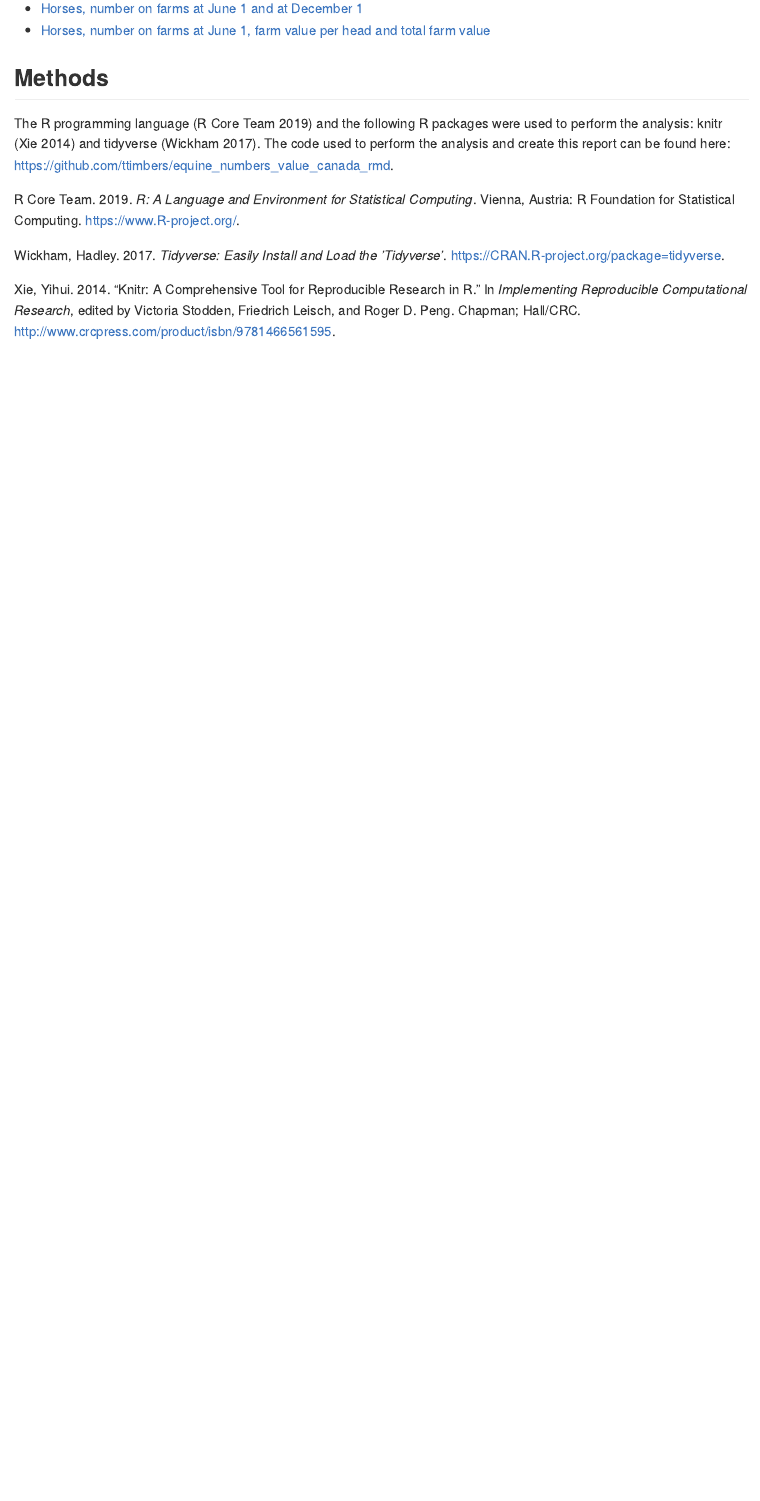
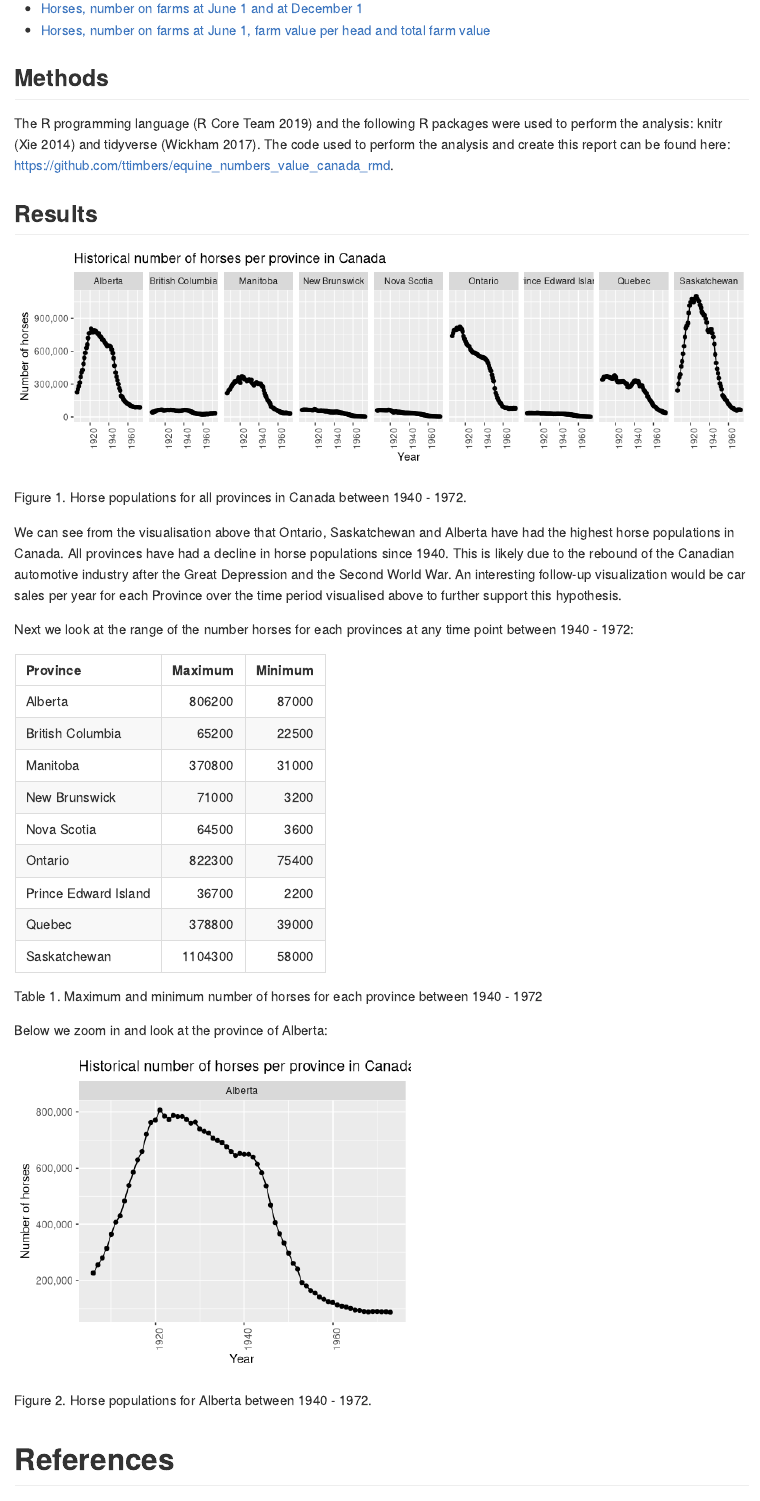
Before and after one commit to Kamal12073/individual_assignment2, an R Markdown document (doc/hist_horse_pop.Rmd): the page in a window 1100 px wide, from 460 px down before the commit and from 510 px down after it, so that both start at the same text. Rendered offline with R 4.5, knitr and Pandoc, with nearby package versions.

Commit message:
including the markdownfile and updated RMd

````diff
--- a/doc/hist_horse_pop.Rmd
+++ b/doc/hist_horse_pop.Rmd
@@ -37,3 +37,59 @@ Horse population data were sourced from the [Government of Canada's Open Data we
 ## Methods
 
 The R programming language [@R] and the following R packages were used to perform the analysis: knitr [@knitr] and tidyverse [@tidyverse]. The code used to perform the analysis and create this report can be found here: https://github.com/ttimbers/equine_numbers_value_canada_rmd.
+
+## Results
+
+```{r plot horses, fig.width=10, fig.height=3}
+# fig.width=10, fig.height=3
+horse_plot <- ggplot(horse_pop, aes(x = Ref_Date, y = Value)) +
+  geom_point() +
+  geom_line() +
+  xlab("Year") +
+  ylab("Number of horses") +
+  ggtitle("Historical number of horses per province in Canada") +
+  facet_grid(~GEO) +
+  scale_y_continuous(labels = scales::comma) +
+  theme(axis.text.x = element_text(angle = 90, hjust = 1))
+horse_plot
+```
+
+Figure 1. Horse populations for all provinces in Canada between 1940 - 1972.
+
+We can see from the visualisation above that Ontario, Saskatchewan and Alberta have had the highest horse populations in Canada. All provinces have had a decline in horse
+populations since 1940. This is likely due to the rebound of the Canadian automotive
+industry after the Great Depression and the Second World War. An interesting follow-up visualization would be car sales per year for each Province over the time period visualised above to further support this hypothesis.
+
+Next we look at the range of the number horses for each provinces at any time point between 1940 - 1972:
+
+```{r max horse table}
+max_horses <- horse_pop %>%
+  select(GEO, Value) %>%
+  rename(Province = GEO) %>%
+  group_by(Province) %>%
+  summarize(Maximum = max(Value),
+            Minimum = min(Value))
+kable(max_horses,
+      caption = "Table 1. Maximum and minimum number of horses for each province between 1940 - 1972")
+```
+
+Below we zoom in and look at the province of `r params$province`:
+
+```{r plot province, fig.width=5, fig.height=4}
+province_plot <- horse_pop %>%
+  filter(GEO == params$province) %>%
+  ggplot(aes(x = Ref_Date, y = Value)) +
+  geom_point() +
+  geom_line() +
+  xlab("Year") +
+  ylab("Number of horses") +
+  ggtitle("Historical number of horses per province in Canada") +
+  facet_grid(~GEO) +
+  scale_y_continuous(labels = scales::comma) +
+  theme(axis.text.x = element_text(angle = 90, hjust = 1))
+province_plot
+```
+
+Figure 2. Horse populations for `r params$province` between 1940 - 1972.
+
+# References
````
Also changed, not shown: doc/hist_horse_pop.md (added).
